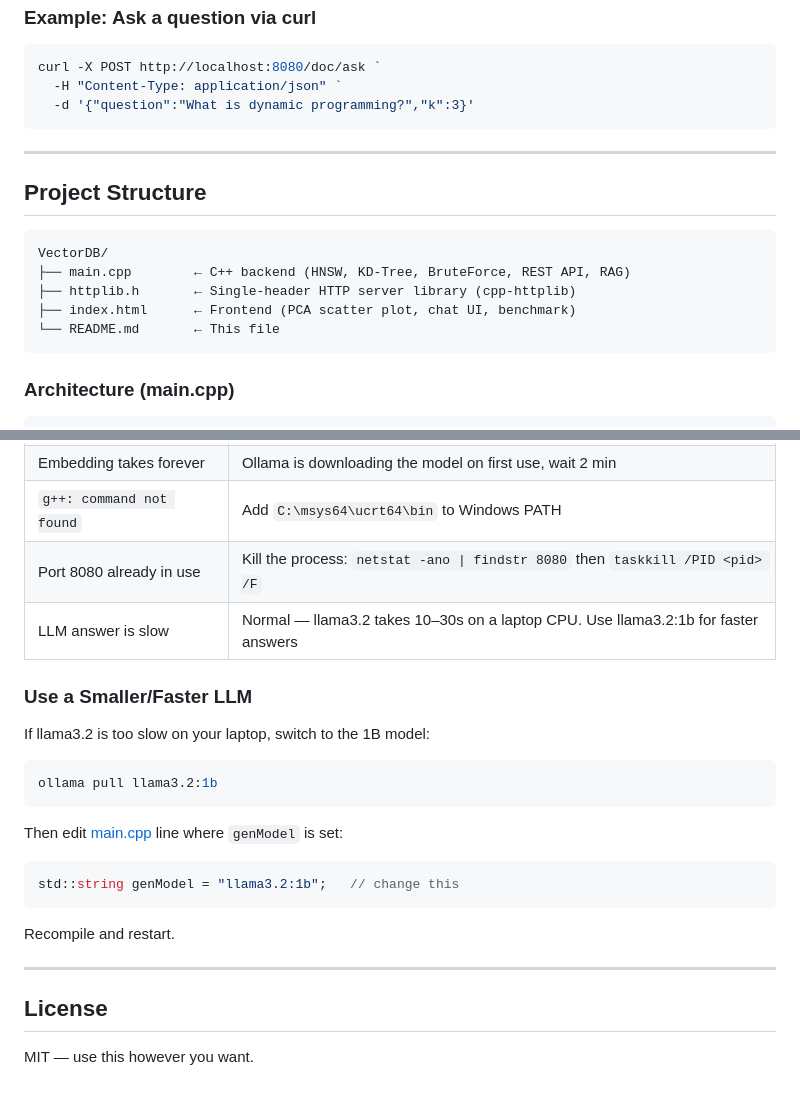
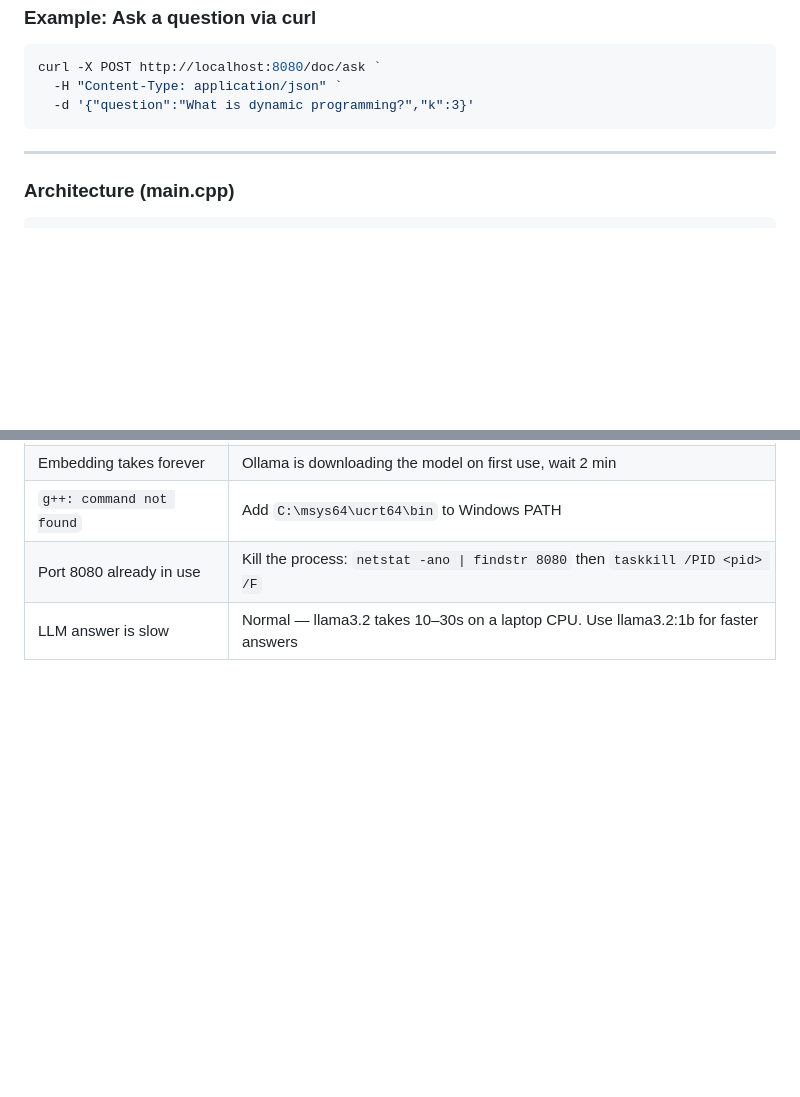
Before and after one commit to Prathamsingh2908/VectorDB-LLM-RAG, a Markdown page: README.md, 2 parts joined by grey strips. Rendered like a GitHub page; blank space fills up the shorter version.

````diff
--- a/README.md
+++ b/README.md
@@ -129,16 +129,6 @@ curl -X POST http://localhost:8080/doc/ask `
 
 ---
 
-## Project Structure
-
-```
-VectorDB/
-├── main.cpp        ← C++ backend (HNSW, KD-Tree, BruteForce, REST API, RAG)
-├── httplib.h       ← Single-header HTTP server library (cpp-httplib)
-├── index.html      ← Frontend (PCA scatter plot, chat UI, benchmark)
-└── README.md       ← This file
-```
-
 ### Architecture (main.cpp)
 
 ```
@@ -186,25 +176,3 @@ KD-Tree pruning relies on axis-aligned distance bounds. In high dimensions, almo
 | `g++: command not found`    | Add `C:\msys64\ucrt64\bin` to Windows PATH                                         |
 | Port 8080 already in use    | Kill the process: `netstat -ano \| findstr 8080` then `taskkill /PID <pid> /F`     |
 | LLM answer is slow          | Normal — llama3.2 takes 10–30s on a laptop CPU. Use llama3.2:1b for faster answers |
-
-### Use a Smaller/Faster LLM
-
-If llama3.2 is too slow on your laptop, switch to the 1B model:
-
-```powershell
-ollama pull llama3.2:1b
-```
-
-Then edit [main.cpp](main.cpp) line where `genModel` is set:
-
-```cpp
-std::string genModel = "llama3.2:1b";   // change this
-```
-
-Recompile and restart.
-
----
-
-## License
-
-MIT — use this however you want.
````
